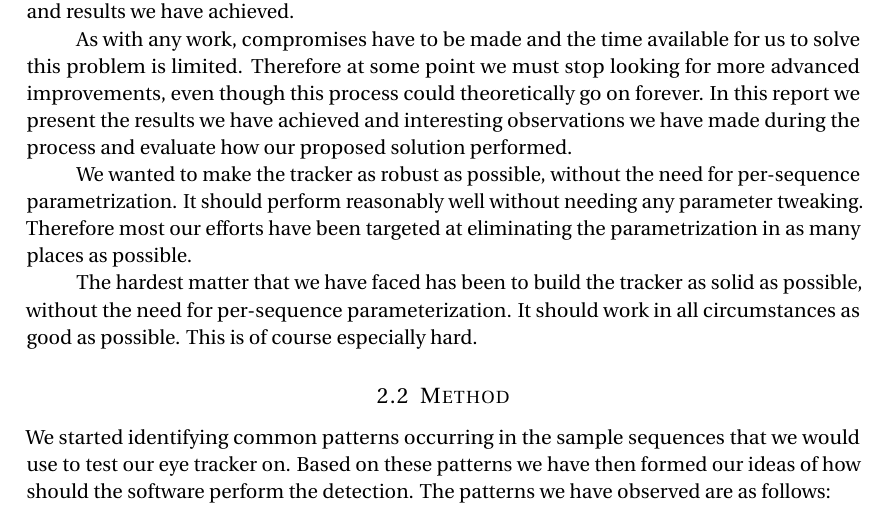
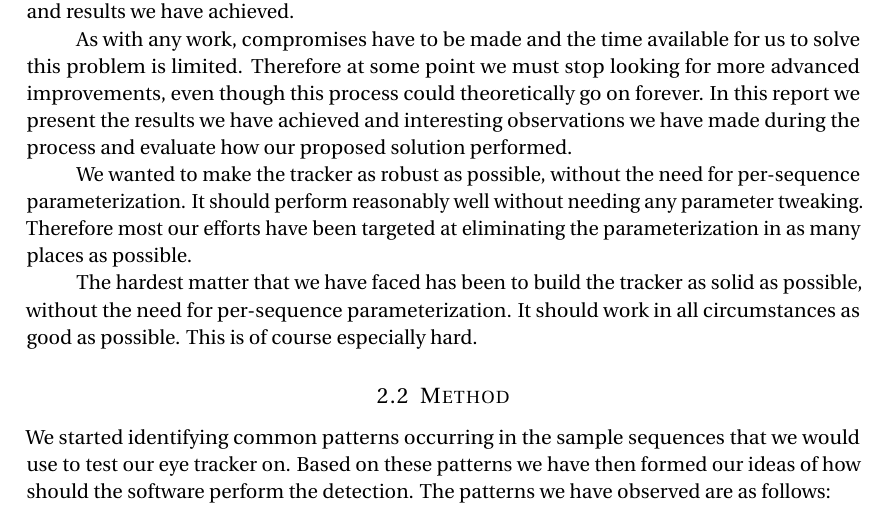
Before and after one commit to mirosval/SIGB3, a LaTeX document (Final Report/final report.tex, which reads Final Report/final/Eye-Tracker.tex): part of page 4 of 25, cut so that both start at the same text. Compiled offline with pdfLaTeX.

Commit message:
Update Eye-Tracker.tex

```diff
--- a/Final Report/final/Eye-Tracker.tex
+++ b/Final Report/final/Eye-Tracker.tex
@@ -8,7 +8,7 @@ In general, eye tracker algorithms are reducing a huge amount of data (typical 6
 
 As with any work, compromises have to be made and the time available for us to solve this problem is limited. Therefore at some point we must stop looking for more advanced improvements, even though this process could theoretically go on forever. In this report we present the results we have achieved and interesting observations we have made during the process and evaluate how our proposed solution performed.
 
-We wanted to make the tracker as robust as possible, without the need for per-sequence parametrization. It should perform reasonably well without needing any parameter tweaking. Therefore most our efforts have been targeted at eliminating the parametrization in as many places as possible.
+We wanted to make the tracker as robust as possible, without the need for per-sequence parameterization. It should perform reasonably well without needing any parameter tweaking. Therefore most our efforts have been targeted at eliminating the parameterization in as many places as possible.
 
 The hardest matter that we have faced has been to build the tracker as solid as possible, without the need for per-sequence parameterization. It should work in all circumstances as good as possible. This is of course especially hard.
 
```
